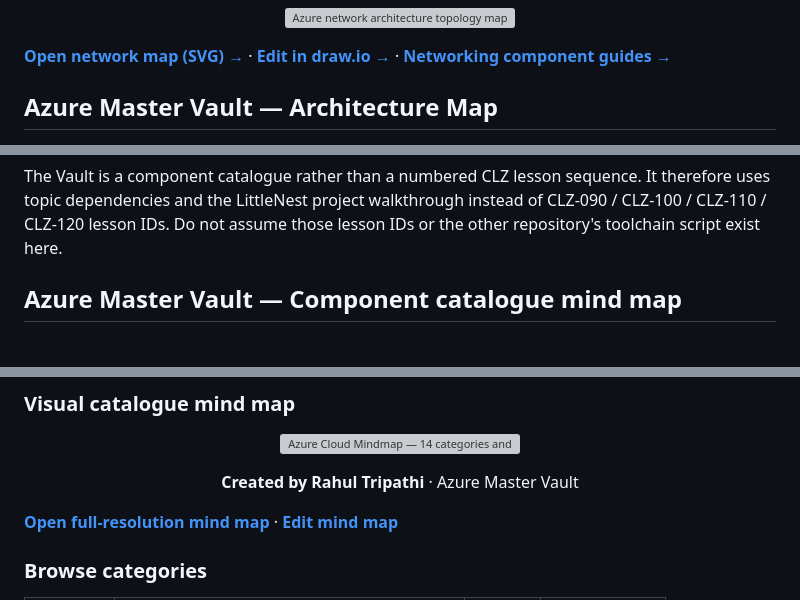
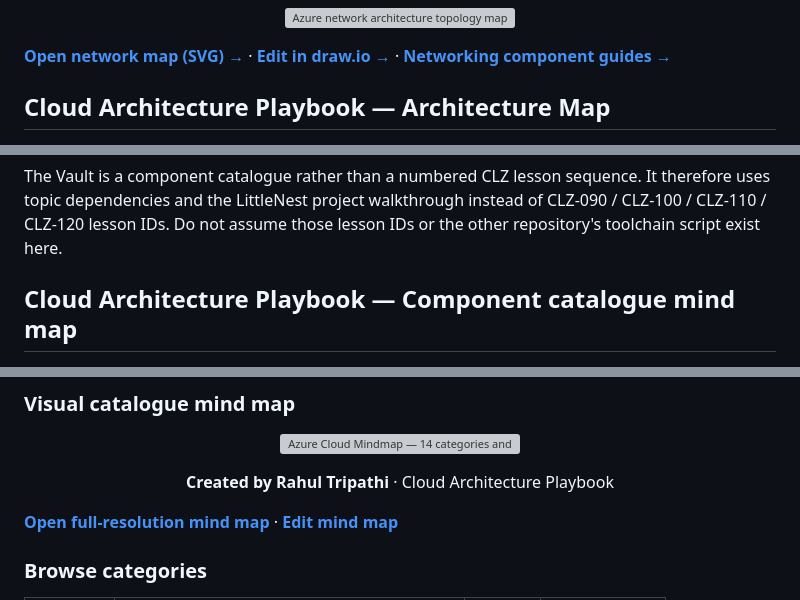
Before and after one commit to tripathies/azure-master-vault, a Markdown page: README.md, 3 parts joined by grey strips. Rendered like a GitHub page; grey boxes are pictures that could not be loaded.

Commit message:
Align repository landing page title with Cloud Architecture Playbook brand

```diff
--- a/README.md
+++ b/README.md
@@ -21,7 +21,7 @@
 
 [**Open network map (SVG) →**](AZURE-NETWORK-ARCHITECTURE-MAP.svg) · [**Edit in draw.io →**](AZURE-NETWORK-ARCHITECTURE-MAP.drawio) · [**Networking component guides →**](C-networking-private-connectivity/README.md)
 
-## Azure Master Vault — Architecture Map
+## Cloud Architecture Playbook — Architecture Map
 
 <p align="center">
   <a href="AZURE-MASTER-ARCHITECTURE-MAP.md">
@@ -182,7 +182,7 @@ flowchart TD
 
 The Vault is a component catalogue rather than a numbered CLZ lesson sequence. It therefore uses topic dependencies and the LittleNest project walkthrough instead of CLZ-090 / CLZ-100 / CLZ-110 / CLZ-120 lesson IDs. Do not assume those lesson IDs or the other repository's toolchain script exist here.
 
-## Azure Master Vault — Component catalogue mind map
+## Cloud Architecture Playbook — Component catalogue mind map
 
 <p align="center">
   <a href="AZURE-COMPONENT-MINDMAP.svg">
@@ -208,7 +208,7 @@ Use the checkboxes as a visible checklist and open a topic by clicking its name.
   </a>
 </p>
 
-<p align="center"><strong>Created by Rahul Tripathi</strong> · Azure Master Vault</p>
+<p align="center"><strong>Created by Rahul Tripathi</strong> · Cloud Architecture Playbook</p>
 
 [**Open full-resolution mind map**](AZURE-COMPONENT-MINDMAP.svg) · [**Edit mind map**](AZURE-COMPONENT-MINDMAP.drawio)
 
```
Also changed, not shown: other parts of README.md (+3 -3 lines).
